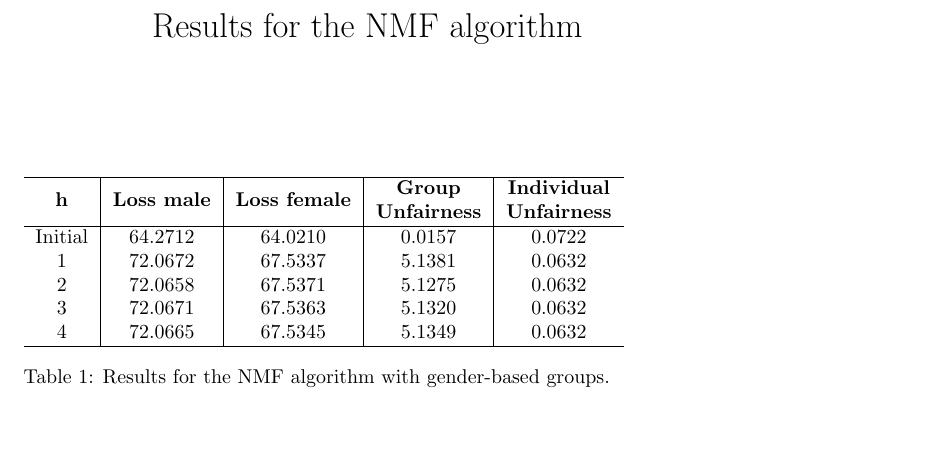
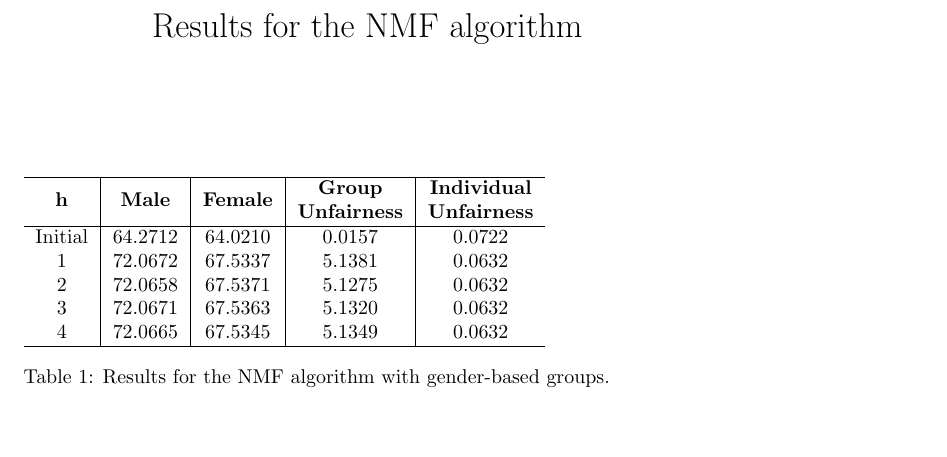
Before and after one commit to LucasDNA17/RecSys_EquityAlgorithm, a LaTeX document (results/NMF_table.tex): part of page 1 of 2, cut so that both start at the same text. Compiled offline with pdfLaTeX.

Commit message:
results formatting corrected

```diff
--- a/results/NMF_table.tex
+++ b/results/NMF_table.tex
@@ -14,7 +14,7 @@
 \begin{flushleft}
 \begin{tabular}{c|c|c|c|c}
 \hline
-\textbf{h} & \textbf{Loss male} & \textbf{Loss female} & \textbf{\begin{tabular}[c]{@{}c@{}}Group \\ Unfairness\end{tabular}} & \textbf{\begin{tabular}[c]{@{}c@{}}Individual \\ Unfairness\end{tabular}} \\
+\textbf{h} & \textbf{Male} & \textbf{Female} & \textbf{\begin{tabular}[c]{@{}c@{}}Group \\ Unfairness\end{tabular}} & \textbf{\begin{tabular}[c]{@{}c@{}}Individual \\ Unfairness\end{tabular}} \\
 \hline
 Initial & 64.2712 & 64.0210 & 0.0157 & 0.0722 \\
 1 & 72.0672 & 67.5337 & 5.1381 & 0.0632 \\
```
Also changed, not shown: results/SVD.tex (+1 -1 lines), assets/Ex_NMF.png, assets/Ex_SVD.png, results/tables_NMF.pdf, results/tables_SVD.pdf.
